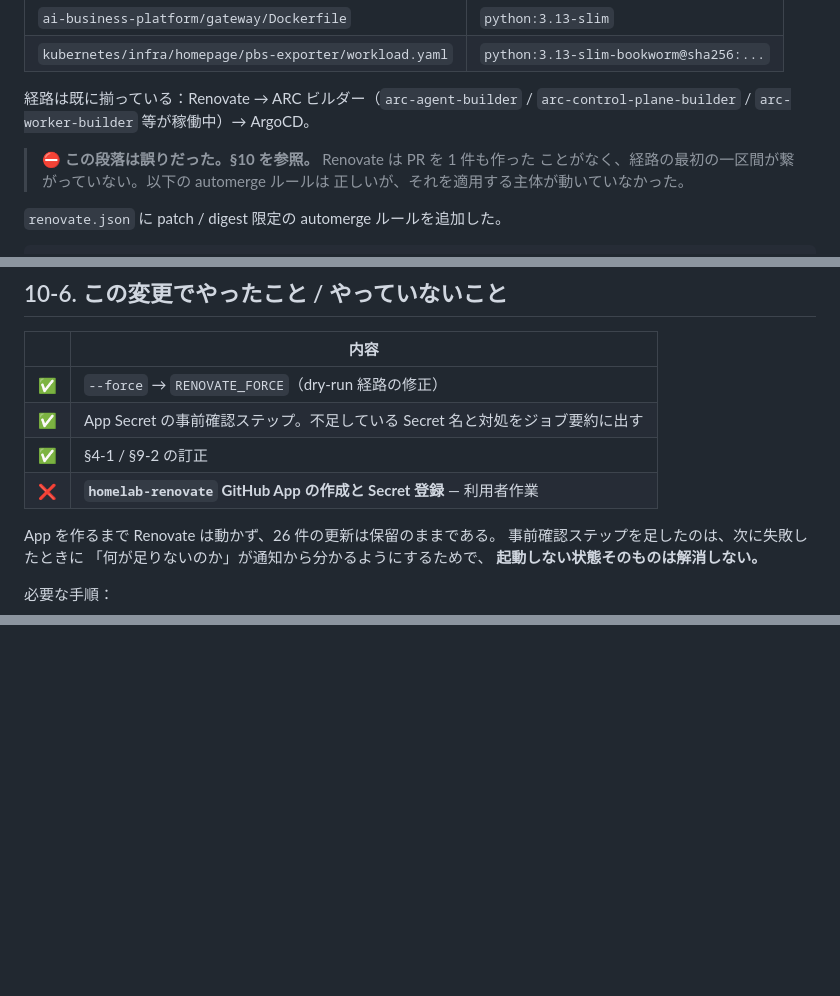
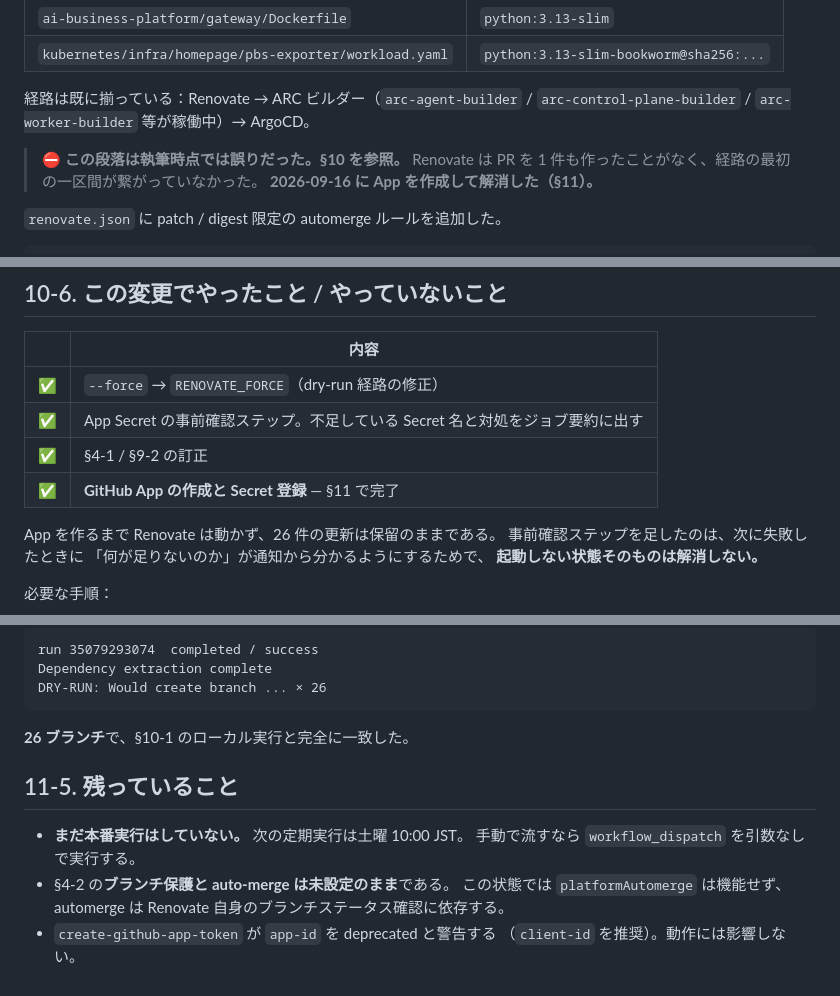
Before and after one commit to craftzdev/homelab, a Markdown page: docs/vulnerability-scanning-2026-09-16.md, 3 parts joined by grey strips. GitHub-like rendering; blank space fills up the shorter version.

````diff
--- a/docs/vulnerability-scanning-2026-09-16.md
+++ b/docs/vulnerability-scanning-2026-09-16.md
@@ -158,9 +158,9 @@ securityContext をどう書いても解決しない。
 経路は既に揃っている：Renovate → ARC ビルダー（`arc-agent-builder` /
 `arc-control-plane-builder` / `arc-worker-builder` 等が稼働中）→ ArgoCD。
 
-> ⛔ **この段落は誤りだった。§10 を参照。** Renovate は PR を 1 件も作った
-> ことがなく、経路の最初の一区間が繋がっていない。以下の automerge ルールは
-> 正しいが、それを適用する主体が動いていなかった。
+> ⛔ **この段落は執筆時点では誤りだった。§10 を参照。** Renovate は PR を
+> 1 件も作ったことがなく、経路の最初の一区間が繋がっていなかった。
+> **2026-09-16 に App を作成して解消した（§11）。**
 
 `renovate.json` に patch / digest 限定の automerge ルールを追加した。
 
@@ -456,7 +456,7 @@ $ curl -s localhost:9090/api/v1/rules | jq '…|select(.name|test("Vulnerab"))'
 | ✅ | `--force` → `RENOVATE_FORCE`（dry-run 経路の修正） |
 | ✅ | App Secret の事前確認ステップ。不足している Secret 名と対処をジョブ要約に出す |
 | ✅ | §4-1 / §9-2 の訂正 |
-| ❌ | **`homelab-renovate` GitHub App の作成と Secret 登録** — 利用者作業 |
+| ✅ | **GitHub App の作成と Secret 登録** — §11 で完了 |
 
 App を作るまで Renovate は動かず、26 件の更新は保留のままである。
 事前確認ステップを足したのは、次に失敗したときに
@@ -478,0 +570,17 @@ App を設定しても `platformAutomerge` は機能しない。
+```
+run 35079293074  completed / success
+Dependency extraction complete
+DRY-RUN: Would create branch ... × 26
+```
+
+**26 ブランチ**で、§10-1 のローカル実行と完全に一致した。
+
+## 11-5. 残っていること
+
+- **まだ本番実行はしていない。** 次の定期実行は土曜 10:00 JST。
+  手動で流すなら `workflow_dispatch` を引数なしで実行する。
+- §4-2 の**ブランチ保護と auto-merge は未設定のまま**である。
+  この状態では `platformAutomerge` は機能せず、automerge は
+  Renovate 自身のブランチステータス確認に依存する。
+- `create-github-app-token` が `app-id` を deprecated と警告する
+  （`client-id` を推奨）。動作には影響しない。
````
Also changed, not shown: other parts of docs/vulnerability-scanning-2026-09-16.md (+91 -0 lines).
